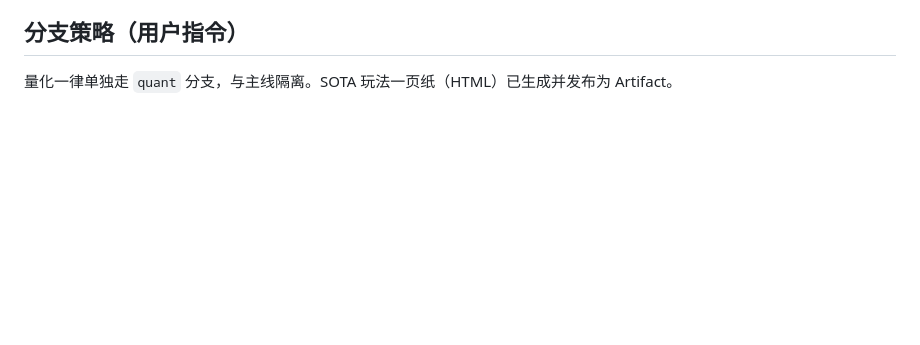
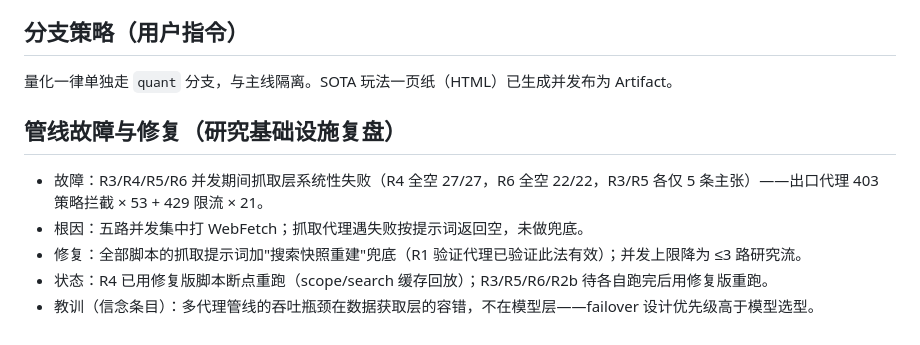
Before and after one commit to kingwonn/myfin, a Markdown page: journal/2026-07-07.md, the part around the change. Rendered like a GitHub page; blank space fills up the shorter version.

Commit message:
Journal: fetch-layer incident postmortem and search-snippet fallback fix
Co-Authored-By: Claude Fable 5 <noreply@anthropic.com>
Claude-Session: https://claude.ai/code/session_01EFBSEySrYyoSKFXT6dALSt

```diff
--- a/journal/2026-07-07.md
+++ b/journal/2026-07-07.md
@@ -58,3 +58,11 @@
 ## 分支策略（用户指令）
 
 量化一律单独走 `quant` 分支，与主线隔离。SOTA 玩法一页纸（HTML）已生成并发布为 Artifact。
+
+## 管线故障与修复（研究基础设施复盘）
+
+- 故障：R3/R4/R5/R6 并发期间抓取层系统性失败（R4 全空 27/27，R6 全空 22/22，R3/R5 各仅 5 条主张）——出口代理 403 策略拦截 × 53 + 429 限流 × 21。
+- 根因：五路并发集中打 WebFetch；抓取代理遇失败按提示词返回空，未做兜底。
+- 修复：全部脚本的抓取提示词加"搜索快照重建"兜底（R1 验证代理已验证此法有效）；并发上限降为 ≤3 路研究流。
+- 状态：R4 已用修复版脚本断点重跑（scope/search 缓存回放）；R3/R5/R6/R2b 待各自跑完后用修复版重跑。
+- 教训（信念条目）：多代理管线的吞吐瓶颈在数据获取层的容错，不在模型层——failover 设计优先级高于模型选型。
```
